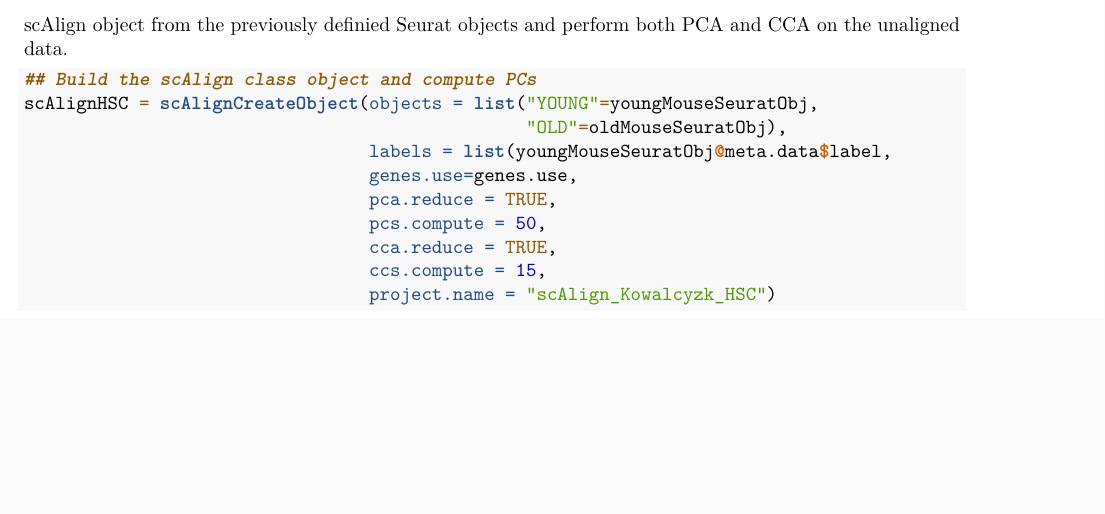
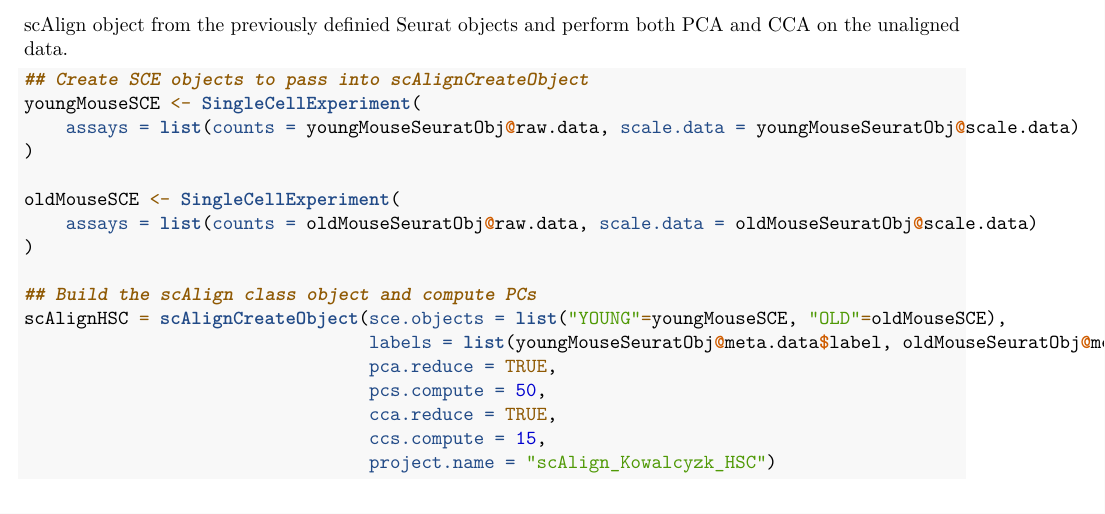
Before and after one commit to quon-titative-biology/scAlign, an R Markdown document (vignettes/alignment.Rmd): part of page 3 of 5, cut so that both start at the same text, the shorter picture padded with empty space. Rendered offline with R 4.5, knitr and Pandoc, then LaTeX, with nearby package versions.

Commit message:
Fix vignette

````diff
--- a/vignettes/alignment.Rmd
+++ b/vignettes/alignment.Rmd
@@ -98,11 +98,18 @@ gene-level counts, transformations of those gene level counts or a preliminary s
 as cannocial correlates or principal component scores. Here we create the scAlign object from the previously definied Seurat objects and perform both PCA and CCA on the unaligned data.
 
 ```R
+## Create SCE objects to pass into scAlignCreateObject
+youngMouseSCE <- SingleCellExperiment(
+    assays = list(counts = youngMouseSeuratObj@raw.data, scale.data = youngMouseSeuratObj@scale.data)
+)
+
+oldMouseSCE <- SingleCellExperiment(
+    assays = list(counts = oldMouseSeuratObj@raw.data, scale.data = oldMouseSeuratObj@scale.data)
+)
+
 ## Build the scAlign class object and compute PCs
-scAlignHSC = scAlignCreateObject(objects = list("YOUNG"=youngMouseSeuratObj,
-                                                "OLD"=oldMouseSeuratObj),
-                                 labels = list(youngMouseSeuratObj@meta.data$label,                                                                                  oldMouseSeuratObj@meta.data$label),
-                                 genes.use=genes.use,
+scAlignHSC = scAlignCreateObject(sce.objects = list("YOUNG"=youngMouseSCE, "OLD"=oldMouseSCE),
+                                 labels = list(youngMouseSeuratObj@meta.data$label, oldMouseSeuratObj@meta.data$label),
                                  pca.reduce = TRUE,
                                  pcs.compute = 50,
                                  cca.reduce = TRUE,
````
